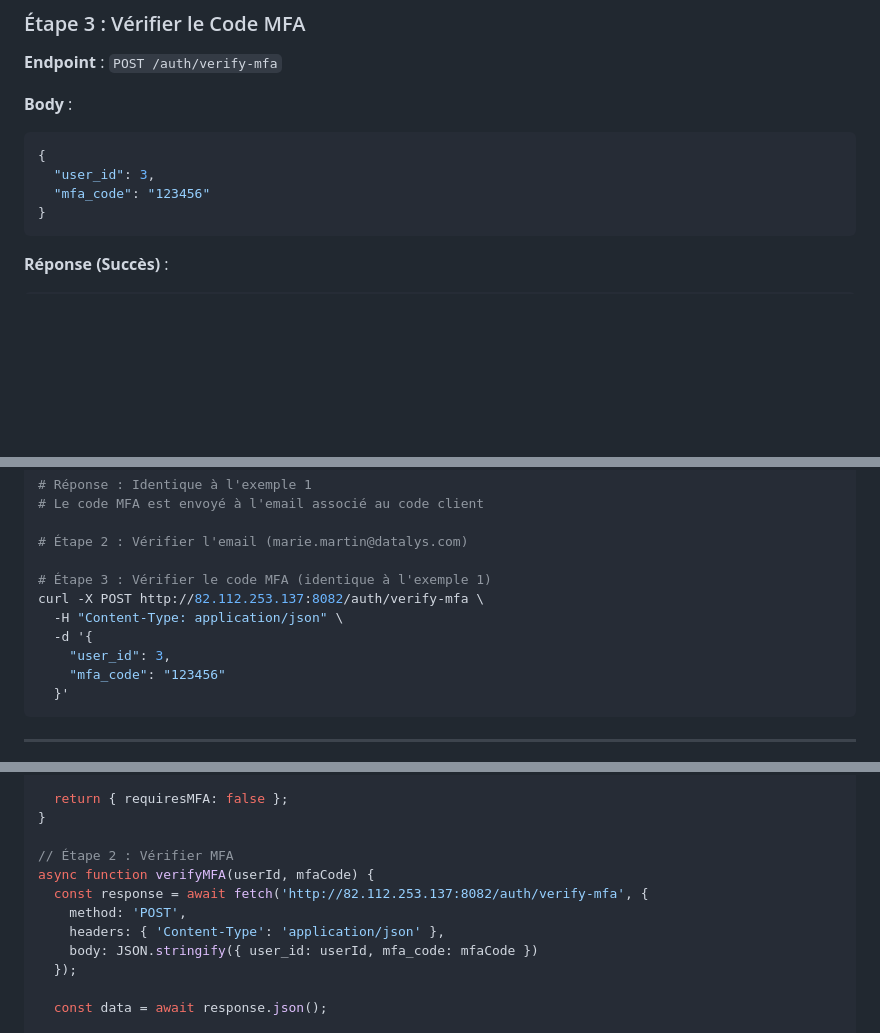
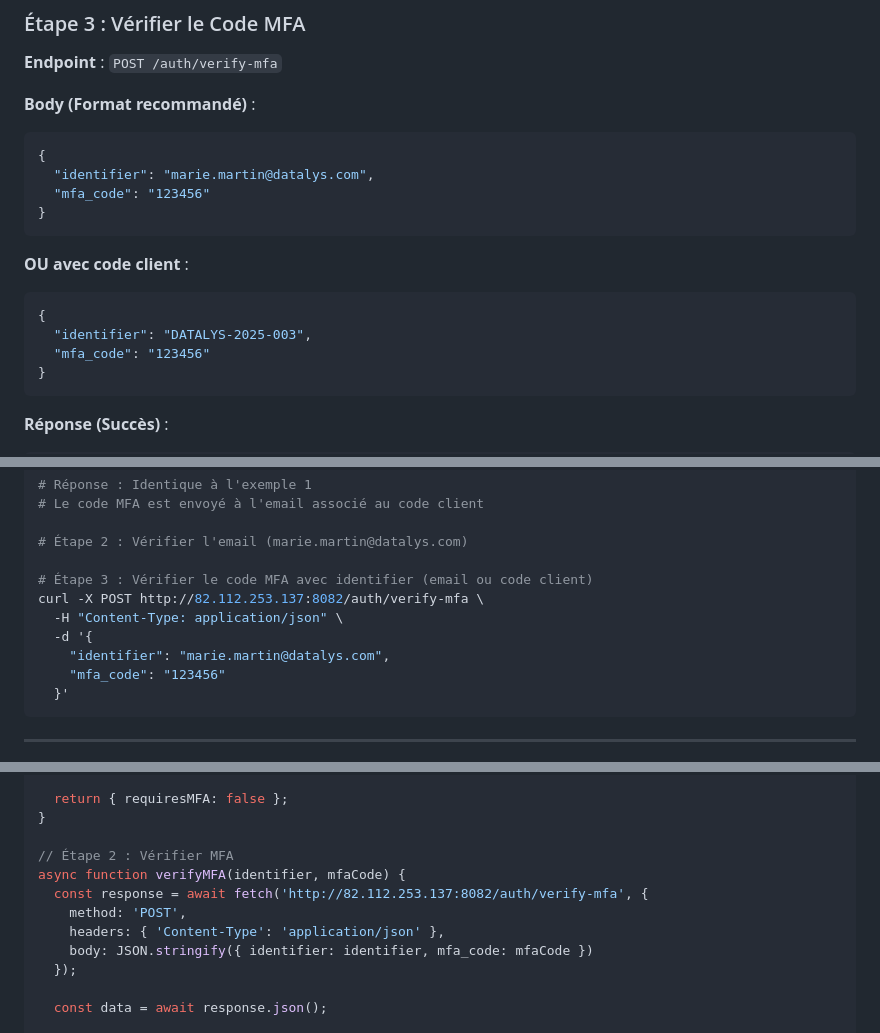
Before and after one commit to Pedini95/Datalys_consulting_backend, a Markdown page: GUIDE_CONNEXION_PARTENAIRES.md, 3 parts joined by grey strips. Drawn GitHub-style; blank space fills up the shorter version.

````diff
--- a/GUIDE_CONNEXION_PARTENAIRES.md
+++ b/GUIDE_CONNEXION_PARTENAIRES.md
@@ -124,10 +124,18 @@ Si vous n'avez pas demandé ce code, ignorez cet email.
 
 **Endpoint** : `POST /auth/verify-mfa`
 
-**Body** :
+**Body (Format recommandé)** :
 ```json
 {
-  "user_id": 3,
+  "identifier": "marie.martin@datalys.com",
+  "mfa_code": "123456"
+}
+```
+
+**OU avec code client** :
+```json
+{
+  "identifier": "DATALYS-2025-003",
   "mfa_code": "123456"
 }
 ```
@@ -238,11 +246,11 @@ curl -X POST http://82.112.253.137:8082/auth/login \
 
 # Étape 2 : Vérifier l'email (marie.martin@datalys.com)
 
-# Étape 3 : Vérifier le code MFA (identique à l'exemple 1)
+# Étape 3 : Vérifier le code MFA avec identifier (email ou code client)
 curl -X POST http://82.112.253.137:8082/auth/verify-mfa \
   -H "Content-Type: application/json" \
   -d '{
-    "user_id": 3,
+    "identifier": "marie.martin@datalys.com",
     "mfa_code": "123456"
   }'
 ```
@@ -390,11 +398,11 @@ async function login(identifier, password) {
 }
 
 // Étape 2 : Vérifier MFA
-async function verifyMFA(userId, mfaCode) {
+async function verifyMFA(identifier, mfaCode) {
   const response = await fetch('http://82.112.253.137:8082/auth/verify-mfa', {
     method: 'POST',
     headers: { 'Content-Type': 'application/json' },
-    body: JSON.stringify({ user_id: userId, mfa_code: mfaCode })
+    body: JSON.stringify({ identifier: identifier, mfa_code: mfaCode })
   });
 
   const data = await response.json();
````
Also changed, not shown: other parts of GUIDE_CONNEXION_PARTENAIRES.md (+1 -1 lines), DOCUMENTATION_API_COMPLETE.md (+34 -1 lines).
